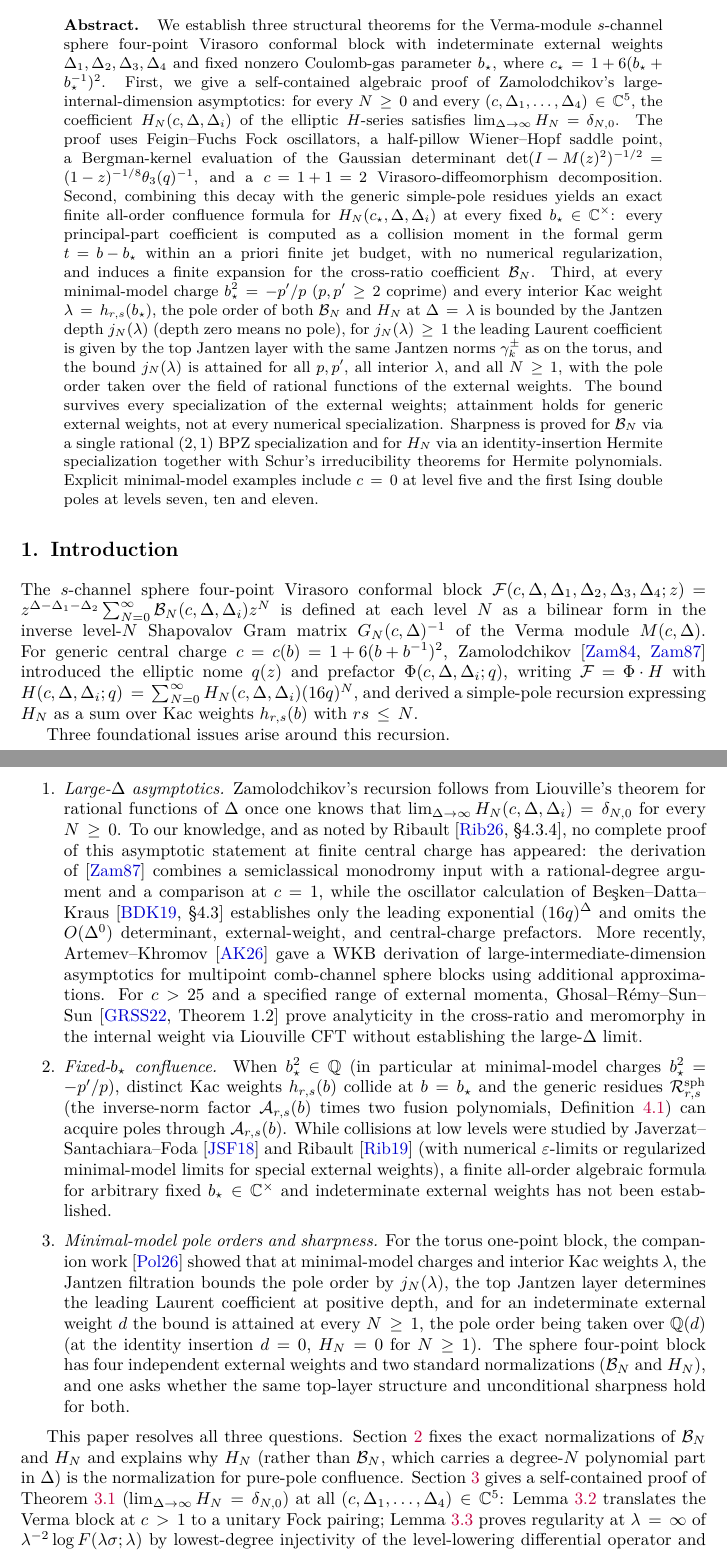
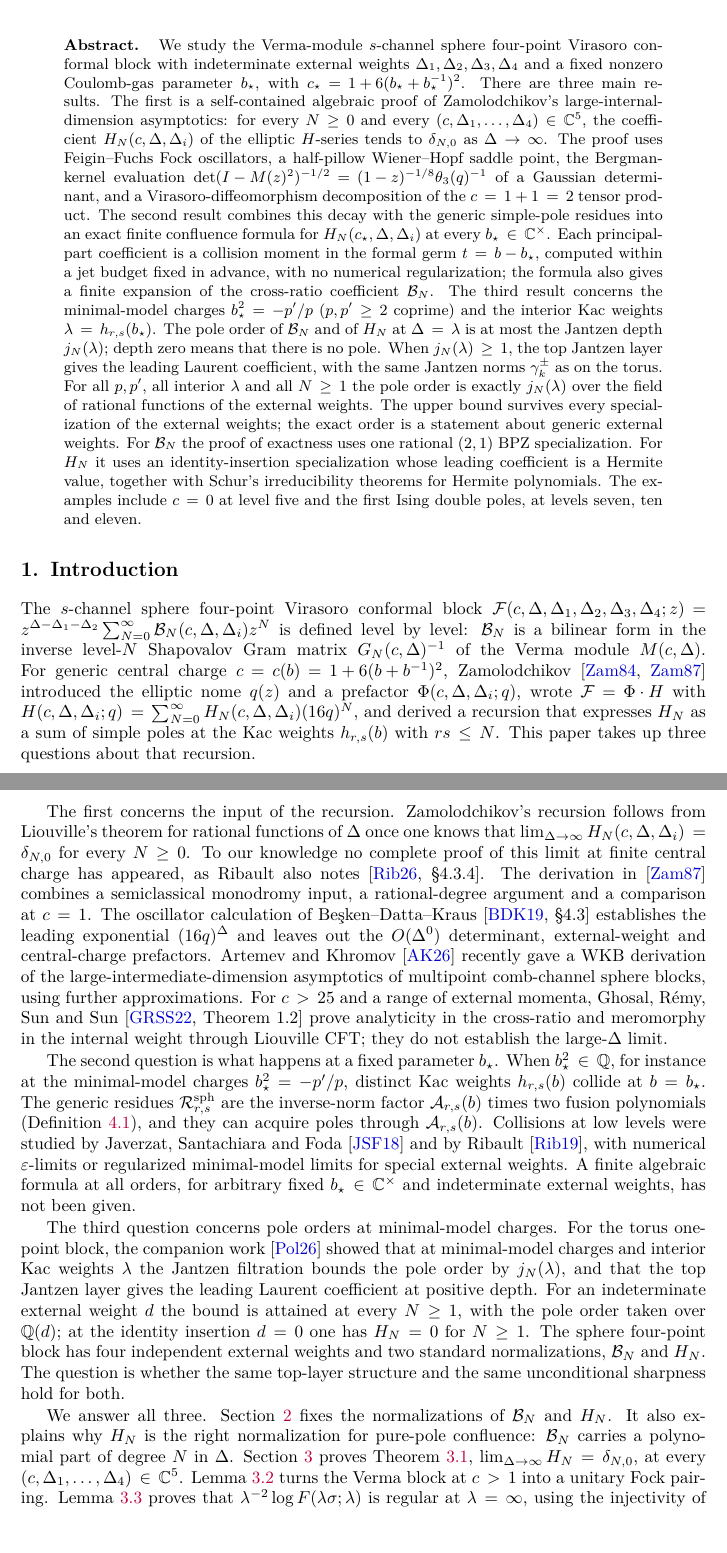
Before and after one commit to skypher/virasoro, a LaTeX paper (sphere/paper.tex): two parts of pages 1 and 2 of 25, joined at a grey line, cut so that both start at the same text, the shorter picture padded with empty space. Compiled offline with pdfLaTeX.

Commit message:
Papers: prose pass, round 1 (abstracts, introductions, Part II opening)
Sphere abstract and introduction rewritten in shorter sentences with the same claims, scope
qualifiers and citations; torus abstract and introduction: contrast phrasing and a 90-word
sentence split; Part II opening and two stock phrases. No statement or proof step changed.

Co-Authored-By: Claude Opus 5.5 <noreply@anthropic.com>

```diff
--- a/sphere/paper.tex
+++ b/sphere/paper.tex
@@ -125,41 +125,41 @@ for sphere four-point Virasoro blocks}
 \maketitle
 
 \begin{abstract}
-We establish three structural theorems for the Verma-module \(s\)-channel
-sphere four-point Virasoro conformal block with indeterminate external
-weights \(\Delta_1,\Delta_2,\Delta_3,\Delta_4\) and fixed nonzero
-Coulomb-gas parameter \(b_\star\), where
-\(c_\star=1+6(b_\star+b_\star^{-1})^2\).  First, we give a self-contained
-algebraic proof of Zamolodchikov's large-internal-dimension asymptotics:
-for every \(N\geq0\) and every \((c,\Delta_1,\dots,\Delta_4)\in\mathbb C^5\),
-the coefficient \(H_N(c,\Delta,\Delta_i)\) of the elliptic
-\(H\)-series satisfies \(\lim_{\Delta\to\infty}H_N=\delta_{N,0}\).  The
-proof uses Feigin--Fuchs Fock oscillators, a half-pillow Wiener--Hopf
-saddle point, a Bergman-kernel evaluation of the Gaussian determinant
-\(\det(I-M(z)^2)^{-1/2}=(1-z)^{-1/8}\theta_3(q)^{-1}\), and a
-\(c=1+1=2\) Virasoro-diffeomorphism decomposition.  Second, combining this
-decay with the generic simple-pole residues yields an exact finite
-all-order confluence formula for \(H_N(c_\star,\Delta,\Delta_i)\) at every
-fixed \(b_\star\in\mathbb C^\times\): every principal-part coefficient is
-computed as a collision moment in the formal germ \(t=b-b_\star\) within an
-a priori finite jet budget, with no numerical regularization, and induces a
-finite expansion for the cross-ratio coefficient \(\mathcal B_N\).  Third,
-at every minimal-model charge \(b_\star^2=-p'/p\) (\(p,p'\geq2\) coprime)
-and every interior Kac weight \(\lambda=h_{r,s}(b_\star)\), the pole order
-of both \(\mathcal B_N\) and \(H_N\) at \(\Delta=\lambda\) is bounded by
-the Jantzen depth \(j_N(\lambda)\) (depth zero means no pole), for
-\(j_N(\lambda)\geq1\) the leading Laurent coefficient is given by the top
-Jantzen layer with the same Jantzen norms \(\gamma^\pm_k\) as on the torus,
-and the bound \(j_N(\lambda)\) is attained for all \(p,p'\), all interior
-\(\lambda\), and all \(N\geq1\), with the pole order taken over the field of
-rational functions of the external weights.  The bound survives every
-specialization of the external weights; attainment holds for generic
-external weights, not at every numerical specialization.  Sharpness
-is proved for \(\mathcal B_N\) via a single rational \((2,1)\) BPZ
-specialization and for \(H_N\) via an identity-insertion Hermite
-specialization together with Schur's irreducibility theorems for Hermite
-polynomials.  Explicit minimal-model examples include \(c=0\) at level five
-and the first Ising double poles at levels seven, ten and eleven.
+We study the Verma-module \(s\)-channel sphere four-point Virasoro conformal
+block with indeterminate external weights \(\Delta_1,\Delta_2,\Delta_3,\Delta_4\)
+and a fixed nonzero Coulomb-gas parameter \(b_\star\), with
+\(c_\star=1+6(b_\star+b_\star^{-1})^2\).  There are three main results.
+The first is a self-contained algebraic proof of Zamolodchikov's
+large-internal-dimension asymptotics: for every \(N\geq0\) and every
+\((c,\Delta_1,\dots,\Delta_4)\in\mathbb C^5\), the coefficient
+\(H_N(c,\Delta,\Delta_i)\) of the elliptic \(H\)-series tends to
+\(\delta_{N,0}\) as \(\Delta\to\infty\).  The proof uses Feigin--Fuchs Fock
+oscillators, a half-pillow Wiener--Hopf saddle point, the Bergman-kernel
+evaluation \(\det(I-M(z)^2)^{-1/2}=(1-z)^{-1/8}\theta_3(q)^{-1}\) of a Gaussian
+determinant, and a Virasoro-diffeomorphism decomposition of the
+\(c=1+1=2\) tensor product.  The second result combines this decay with the
+generic simple-pole residues into an exact finite confluence formula for
+\(H_N(c_\star,\Delta,\Delta_i)\) at every \(b_\star\in\mathbb C^\times\).  Each
+principal-part coefficient is a collision moment in the formal germ
+\(t=b-b_\star\), computed within a jet budget fixed in advance, with no
+numerical regularization; the formula also gives a finite expansion of the
+cross-ratio coefficient \(\mathcal B_N\).  The third result concerns the
+minimal-model charges \(b_\star^2=-p'/p\) (\(p,p'\geq2\) coprime) and the
+interior Kac weights \(\lambda=h_{r,s}(b_\star)\).  The pole order of
+\(\mathcal B_N\) and of \(H_N\) at \(\Delta=\lambda\) is at most the Jantzen
+depth \(j_N(\lambda)\); depth zero means that there is no pole.  When
+\(j_N(\lambda)\geq1\), the top Jantzen layer gives the leading Laurent
+coefficient, with the same Jantzen norms \(\gamma^\pm_k\) as on the torus.  For
+all \(p,p'\), all interior \(\lambda\) and all \(N\geq1\) the pole order is
+exactly \(j_N(\lambda)\) over the field of rational functions of the external
+weights.  The upper bound survives every specialization of the external
+weights; the exact order is a statement about generic external weights.  For
+\(\mathcal B_N\) the proof of exactness uses one rational \((2,1)\) BPZ
+specialization.  For \(H_N\) it uses an identity-insertion specialization
+whose leading coefficient is a Hermite value, together with Schur's
+irreducibility theorems for Hermite polynomials.  The examples include
+\(c=0\) at level five and the first Ising double poles, at levels seven, ten
+and eleven.
 \end{abstract}
 
 \section{Introduction}\label{sec:intro}
@@ -167,72 +167,68 @@ and the first Ising double poles at levels seven, ten and eleven.
 The \(s\)-channel sphere four-point Virasoro conformal block
 \(\mathcal F(c,\Delta,\Delta_1,\Delta_2,\Delta_3,\Delta_4;z)
 =z^{\Delta-\Delta_1-\Delta_2}\sum_{N=0}^\infty\mathcal B_N(c,\Delta,\Delta_i)z^N\)
-is defined at each level \(N\) as a bilinear form in the inverse level-\(N\)
-Shapovalov Gram matrix \(G_N(c,\Delta)^{-1}\) of the Verma module
+is defined level by level: \(\mathcal B_N\) is a bilinear form in the inverse
+level-\(N\) Shapovalov Gram matrix \(G_N(c,\Delta)^{-1}\) of the Verma module
 \(M(c,\Delta)\).  For generic central charge \(c=c(b)=1+6(b+b^{-1})^2\),
 Zamolodchikov~\cite{Zamolodchikov1984,Zamolodchikov1987} introduced the
-elliptic nome \(q(z)\) and prefactor \(\Phi(c,\Delta,\Delta_i;q)\),
-writing \(\mathcal F=\Phi\cdot H\) with
-\(H(c,\Delta,\Delta_i;q)=\sum_{N=0}^\infty H_N(c,\Delta,\Delta_i)(16q)^N\),
-and derived a simple-pole recursion expressing \(H_N\) as a sum over Kac
-weights \(h_{r,s}(b)\) with \(rs\leq N\).
-
-Three foundational issues arise around this recursion.
-\begin{enumerate}\setlength{\itemsep}{2pt}\setlength{\topsep}{4pt}
-\item \emph{Large-\(\Delta\) asymptotics.}  Zamolodchikov's recursion
-  follows from Liouville's theorem for rational functions of \(\Delta\)
-  once one knows that \(\lim_{\Delta\to\infty}H_N(c,\Delta,\Delta_i)=\delta_{N,0}\)
-  for every \(N\geq0\).  To our knowledge, and as noted by
-  Ribault~\cite[\S4.3.4]{Ribault2026}, no complete proof of this asymptotic
-  statement at finite central charge has appeared: the derivation
-  of~\cite{Zamolodchikov1987} combines a semiclassical monodromy input with
-  a rational-degree argument and a comparison at \(c=1\), while the
-  oscillator calculation of
-  Be\c{s}ken--Datta--Kraus~\cite[\S4.3]{BeskenDattaKraus2019} establishes only
-  the leading exponential \((16q)^\Delta\) and omits the \(O(\Delta^0)\)
-  determinant, external-weight, and central-charge prefactors.  More recently, Artemev--Khromov~\cite{ArtemevKhromov2026} gave a WKB
-  derivation of large-intermediate-dimension asymptotics for multipoint
-  comb-channel sphere blocks using additional approximations.  For \(c>25\)
-  and a specified range of external momenta,
-  Ghosal--R\'emy--Sun--Sun~\cite[Theorem~1.2]{GhosalRemySunSun2022} prove
-  analyticity in the cross-ratio and meromorphy in the internal weight via
-  Liouville CFT without establishing the large-\(\Delta\) limit.
-\item \emph{Fixed-\(b_\star\) confluence.}  When \(b_\star^2\in\mathbb Q\)
-  (in particular at minimal-model charges \(b_\star^2=-p'/p\)), distinct Kac
-  weights \(h_{r,s}(b)\) collide at \(b=b_\star\) and the generic residues
-  \(\mathcal R^{\mathrm{sph}}_{r,s}\) (the inverse-norm factor
-  \(\mathcal A_{r,s}(b)\) times two fusion polynomials,
-  Definition~\ref{def:sphere-residues}) can acquire poles through
-  \(\mathcal A_{r,s}(b)\).  While collisions at low levels
-  were studied by Javerzat--Santachiara--Foda~\cite{JaverzatSantachiaraFoda2018}
-  and Ribault~\cite{Ribault2019} (with numerical \(\varepsilon\)-limits or
-  regularized minimal-model limits for special external weights), a finite
-  all-order algebraic formula for arbitrary fixed \(b_\star\in\mathbb C^\times\)
-  and indeterminate external weights has not been established.
-\item \emph{Minimal-model pole orders and sharpness.}  For the torus
-  one-point block, the companion work~\cite{PolzerTorus2026} showed that
-  at minimal-model charges and interior Kac weights \(\lambda\), the
-  Jantzen filtration bounds the pole order by \(j_N(\lambda)\), the top
-  Jantzen layer determines the leading Laurent coefficient at positive
-  depth, and for an indeterminate external weight \(d\) the bound is
-  attained at every \(N\geq1\), the pole order being taken over
-  \(\mathbb Q(d)\) (at the identity insertion \(d=0\), \(H_N=0\) for
-  \(N\geq1\)).  The sphere four-point
-  block has four independent external weights and two standard
-  normalizations (\(\mathcal B_N\) and \(H_N\)), and one asks whether the
-  same top-layer structure and unconditional sharpness hold for both.
-\end{enumerate}
-
-This paper resolves all three questions.  Section~\ref{sec:setup} fixes the
-exact normalizations of \(\mathcal B_N\) and \(H_N\) and explains why
-\(H_N\) (rather than \(\mathcal B_N\), which carries a degree-\(N\)
-polynomial part in \(\Delta\)) is the normalization for pure-pole
-confluence.  Section~\ref{sec:asymp} gives a self-contained proof of
-Theorem~\ref{thm:large-delta} (\(\lim_{\Delta\to\infty}H_N=\delta_{N,0}\))
-at all \((c,\Delta_1,\dots,\Delta_4)\in\mathbb C^5\): Lemma~\ref{lem:fock-verma}
-translates the Verma block at \(c>1\) to a unitary Fock pairing;
-Lemma~\ref{lem:lambda-expansion} proves regularity at \(\lambda=\infty\) of
-\(\lambda^{-2}\log F(\lambda\sigma;\lambda)\) by lowest-degree injectivity
-of the level-lowering differential operator and isolates the exact
-parameter dependence via an involution parity; Lemma~\ref{lem:saddle}
-evaluates the saddle point via a half-pillow Wiener--Hopf factorization;
+elliptic nome \(q(z)\) and a prefactor \(\Phi(c,\Delta,\Delta_i;q)\), wrote
+\(\mathcal F=\Phi\cdot H\) with
+\(H(c,\Delta,\Delta_i;q)=\sum_{N=0}^\infty H_N(c,\Delta,\Delta_i)(16q)^N\), and
+derived a recursion that expresses \(H_N\) as a sum of simple poles at the Kac
+weights \(h_{r,s}(b)\) with \(rs\leq N\).  This paper takes up three questions
+about that recursion.
+
+The first concerns the input of the recursion.  Zamolodchikov's recursion follows from
+Liouville's theorem for rational functions of \(\Delta\) once one knows that
+\(\lim_{\Delta\to\infty}H_N(c,\Delta,\Delta_i)=\delta_{N,0}\) for every
+\(N\geq0\).  To our knowledge no complete proof of this limit at finite
+central charge has appeared, as Ribault also notes~\cite[\S4.3.4]{Ribault2026}.
+The derivation in~\cite{Zamolodchikov1987} combines a semiclassical monodromy
+input, a rational-degree argument and a comparison at \(c=1\).  The oscillator
+calculation of Be\c{s}ken--Datta--Kraus~\cite[\S4.3]{BeskenDattaKraus2019}
+establishes the leading exponential \((16q)^\Delta\) and leaves out the
+\(O(\Delta^0)\) determinant, external-weight and central-charge prefactors.
+Artemev and Khromov~\cite{ArtemevKhromov2026} recently gave a WKB derivation of
+the large-intermediate-dimension asymptotics of multipoint comb-channel
+sphere blocks, using further approximations.  For \(c>25\) and a range of
+external momenta, Ghosal, R\'emy, Sun and
+Sun~\cite[Theorem~1.2]{GhosalRemySunSun2022} prove analyticity in the
+cross-ratio and meromorphy in the internal weight through Liouville CFT; they
+do not establish the large-\(\Delta\) limit.
+
+The second question is what happens at a fixed parameter \(b_\star\).  When
+\(b_\star^2\in\mathbb Q\), for instance at the minimal-model charges
+\(b_\star^2=-p'/p\), distinct Kac weights \(h_{r,s}(b)\) collide at
+\(b=b_\star\).  The generic residues \(\mathcal R^{\mathrm{sph}}_{r,s}\) are the
+inverse-norm factor \(\mathcal A_{r,s}(b)\) times two fusion polynomials
+(Definition~\ref{def:sphere-residues}), and they can acquire poles through
+\(\mathcal A_{r,s}(b)\).  Collisions at low levels were studied by Javerzat,
+Santachiara and Foda~\cite{JaverzatSantachiaraFoda2018} and by
+Ribault~\cite{Ribault2019}, with numerical \(\varepsilon\)-limits or
+regularized minimal-model limits for special external weights.  A finite
+algebraic formula at all orders, for arbitrary fixed
+\(b_\star\in\mathbb C^\times\) and indeterminate external weights, has not
+been given.
+
+The third question concerns pole orders at minimal-model charges.  For the
+torus one-point block, the companion work~\cite{PolzerTorus2026} showed that at
+minimal-model charges and interior Kac weights \(\lambda\) the Jantzen
+filtration bounds the pole order by \(j_N(\lambda)\), and that the top Jantzen
+layer gives the leading Laurent coefficient at positive depth.  For an
+indeterminate external weight \(d\) the bound is attained at every \(N\geq1\),
+with the pole order taken over \(\mathbb Q(d)\); at the identity insertion
+\(d=0\) one has \(H_N=0\) for \(N\geq1\).  The sphere four-point block has four
+independent external weights and two standard normalizations, \(\mathcal B_N\)
+and \(H_N\).  The question is whether the same top-layer structure and the
+same unconditional sharpness hold for both.
+
+We answer all three.  Section~\ref{sec:setup} fixes the normalizations of
+\(\mathcal B_N\) and \(H_N\).  It also explains why \(H_N\) is the right
+normalization for pure-pole confluence: \(\mathcal B_N\) carries a polynomial
+part of degree \(N\) in \(\Delta\).  Section~\ref{sec:asymp} proves
+Theorem~\ref{thm:large-delta}, \(\lim_{\Delta\to\infty}H_N=\delta_{N,0}\), at
+every \((c,\Delta_1,\dots,\Delta_4)\in\mathbb C^5\).  Lemma~\ref{lem:fock-verma}
+turns the Verma block at \(c>1\) into a unitary Fock pairing.
+Lemma~\ref{lem:lambda-expansion} proves that
+\(\lambda^{-2}\log F(\lambda\sigma;\lambda)\) is regular at
+\(\lambda=\infty\), using the injectivity of the level-lowering differential
@@ -281,0 +245 @@ charge \((3,4)\) (\(c=\tfrac12\), \(N=7,10,11\)).
+wavefunction.
```
Also changed, not shown: paper.tex (+21 -22 lines), paper.pdf, sphere/paper.pdf, sphere/paper.tex (90 more changed lines), 2 other files.
